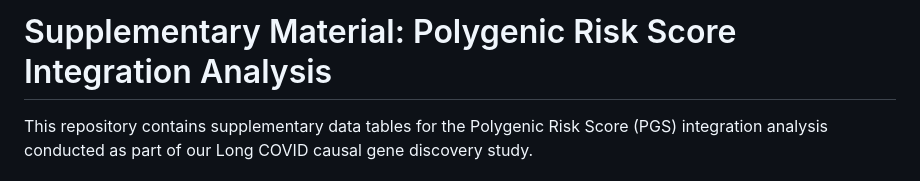
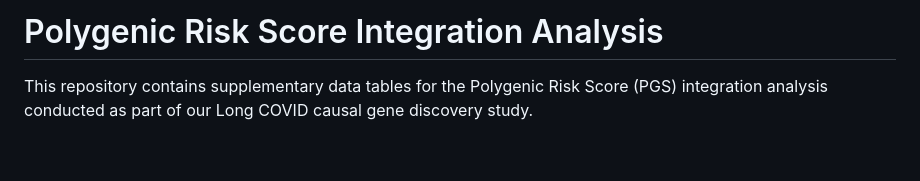
Before and after one commit to SindyPin/Causal-Multiomics-Method, a Markdown page: SM/SM10/PGS_README.md, the part around the change. Rendered like a GitHub page; blank space fills up the shorter version.

```diff
--- a/SM/SM10/PGS_README.md
+++ b/SM/SM10/PGS_README.md
@@ -1,4 +1,4 @@
-# Supplementary Material: Polygenic Risk Score Integration Analysis
+# Polygenic Risk Score Integration Analysis
 
 This repository contains supplementary data tables for the Polygenic Risk Score (PGS) integration analysis conducted as part of our Long COVID causal gene discovery study.
 
```
